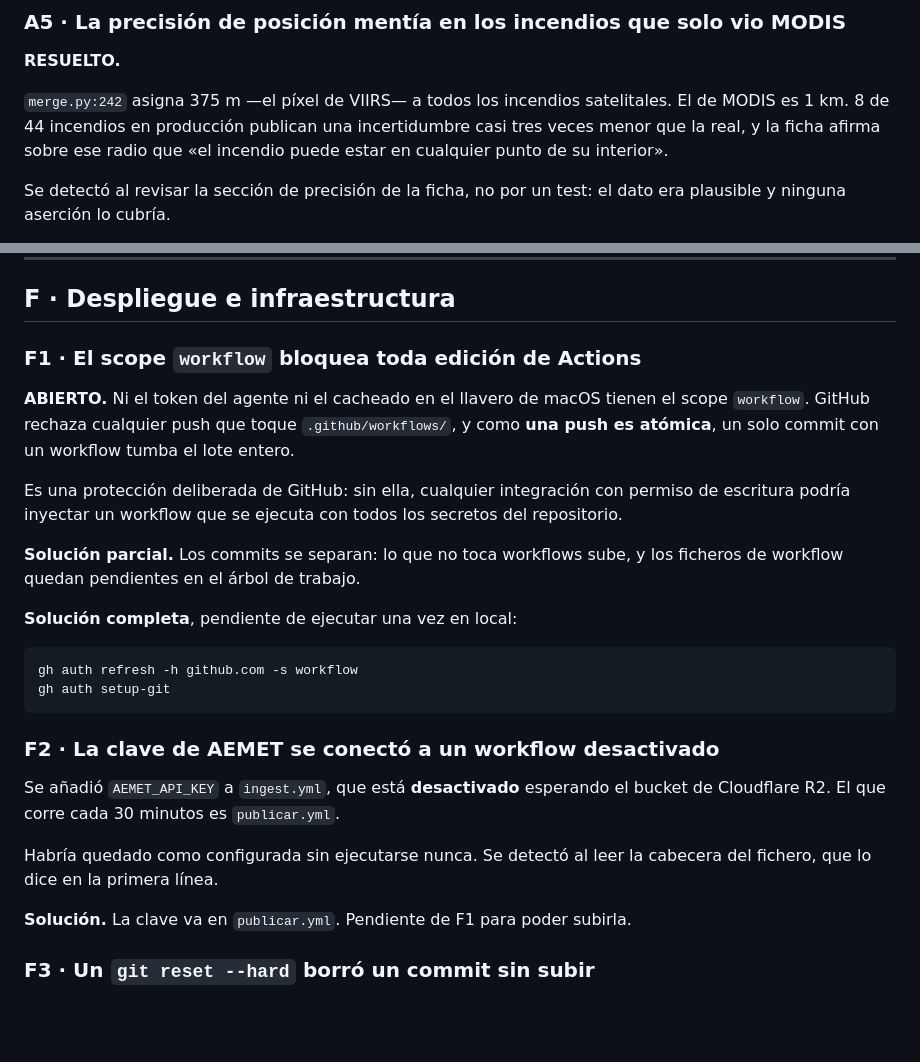
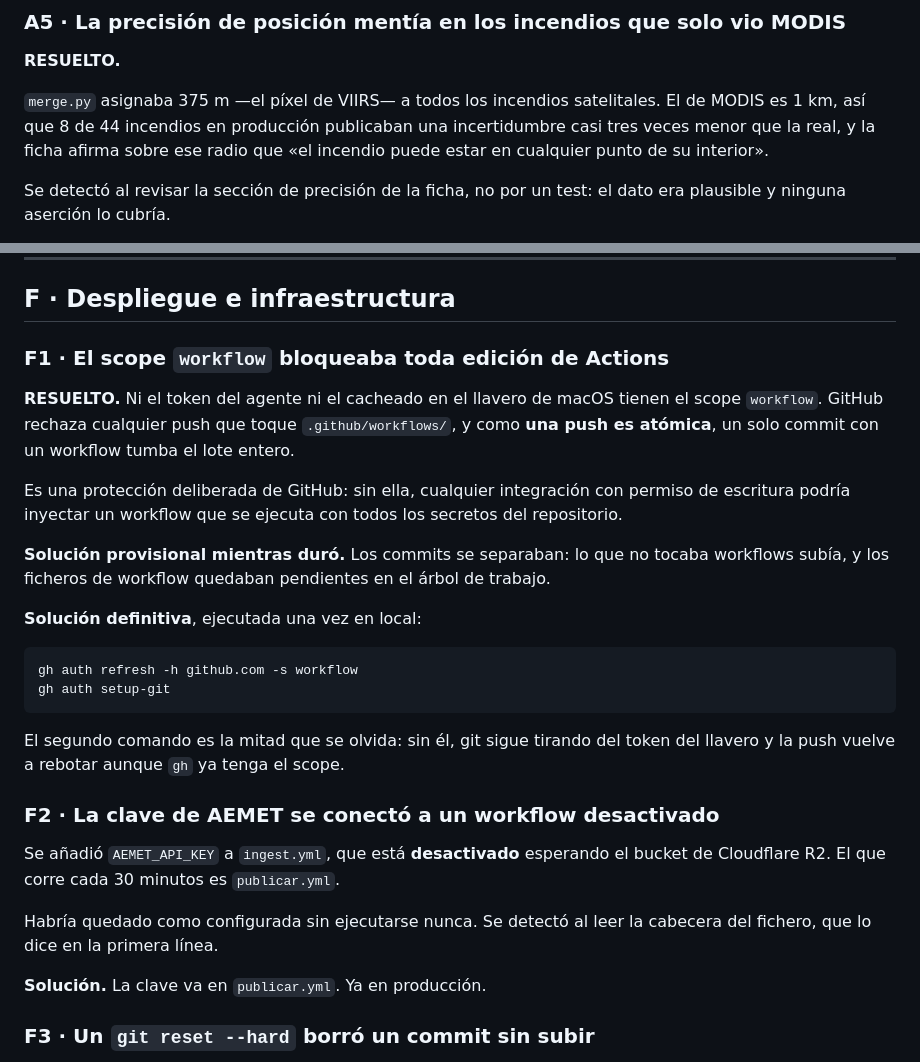
Before and after one commit to pedromaaz13/incendios_forestales_app, a Markdown page: docs/ERRORES-Y-SOLUCIONES.md, 2 parts joined by grey strips. Rendered like a GitHub page; blank space fills up the shorter version.

````diff
--- a/docs/ERRORES-Y-SOLUCIONES.md
+++ b/docs/ERRORES-Y-SOLUCIONES.md
@@ -75,8 +75,8 @@ del manifiesto sin decir por qué.
 
 **RESUELTO.**
 
-`merge.py:242` asigna 375 m —el píxel de VIIRS— a todos los incendios
-satelitales. El de MODIS es 1 km. 8 de 44 incendios en producción publican una
+`merge.py` asignaba 375 m —el píxel de VIIRS— a todos los incendios satelitales.
+El de MODIS es 1 km, así que 8 de 44 incendios en producción publicaban una
 incertidumbre casi tres veces menor que la real, y la ficha afirma sobre ese
 radio que «el incendio puede estar en cualquier punto de su interior».
 
@@ -307,9 +307,9 @@ de un JSON es una suposición que nadie ha escrito en ningún contrato.
 
 ## F · Despliegue e infraestructura
 
-### F1 · El scope `workflow` bloquea toda edición de Actions
+### F1 · El scope `workflow` bloqueaba toda edición de Actions
 
-**ABIERTO.** Ni el token del agente ni el cacheado en el llavero de macOS tienen
+**RESUELTO.** Ni el token del agente ni el cacheado en el llavero de macOS tienen
 el scope `workflow`. GitHub rechaza cualquier push que toque
 `.github/workflows/`, y como **una push es atómica**, un solo commit con un
 workflow tumba el lote entero.
@@ -318,15 +318,19 @@ Es una protección deliberada de GitHub: sin ella, cualquier integración con
 permiso de escritura podría inyectar un workflow que se ejecuta con todos los
 secretos del repositorio.
 
-**Solución parcial.** Los commits se separan: lo que no toca workflows sube, y
-los ficheros de workflow quedan pendientes en el árbol de trabajo.
+**Solución provisional mientras duró.** Los commits se separaban: lo que no
+tocaba workflows subía, y los ficheros de workflow quedaban pendientes en el
+árbol de trabajo.
 
-**Solución completa**, pendiente de ejecutar una vez en local:
+**Solución definitiva**, ejecutada una vez en local:
 
 ```
 gh auth refresh -h github.com -s workflow
 gh auth setup-git
 ```
+
+El segundo comando es la mitad que se olvida: sin él, git sigue tirando del
+token del llavero y la push vuelve a rebotar aunque `gh` ya tenga el scope.
 
 ### F2 · La clave de AEMET se conectó a un workflow desactivado
 
@@ -336,7 +340,7 @@ bucket de Cloudflare R2. El que corre cada 30 minutos es `publicar.yml`.
 Habría quedado como configurada sin ejecutarse nunca. Se detectó al leer la
 cabecera del fichero, que lo dice en la primera línea.
 
-**Solución.** La clave va en `publicar.yml`. Pendiente de F1 para poder subirla.
+**Solución.** La clave va en `publicar.yml`. Ya en producción.
 
 ### F3 · Un `git reset --hard` borró un commit sin subir
 
````
Also changed, not shown: docs/ESTADO-DEL-PROYECTO.md (+8 -20 lines).
